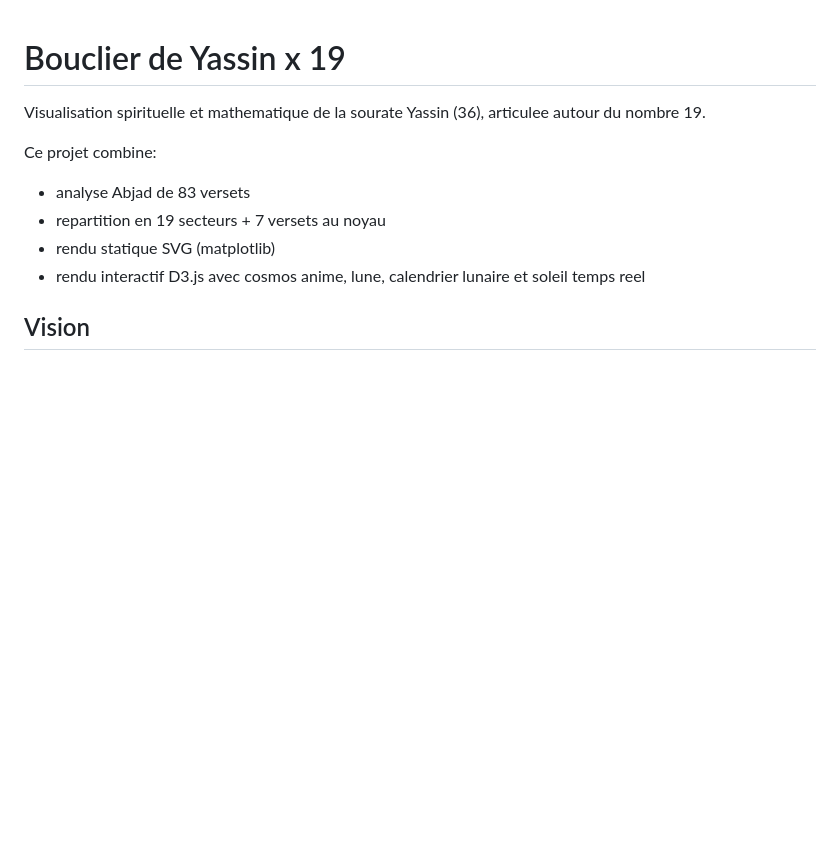
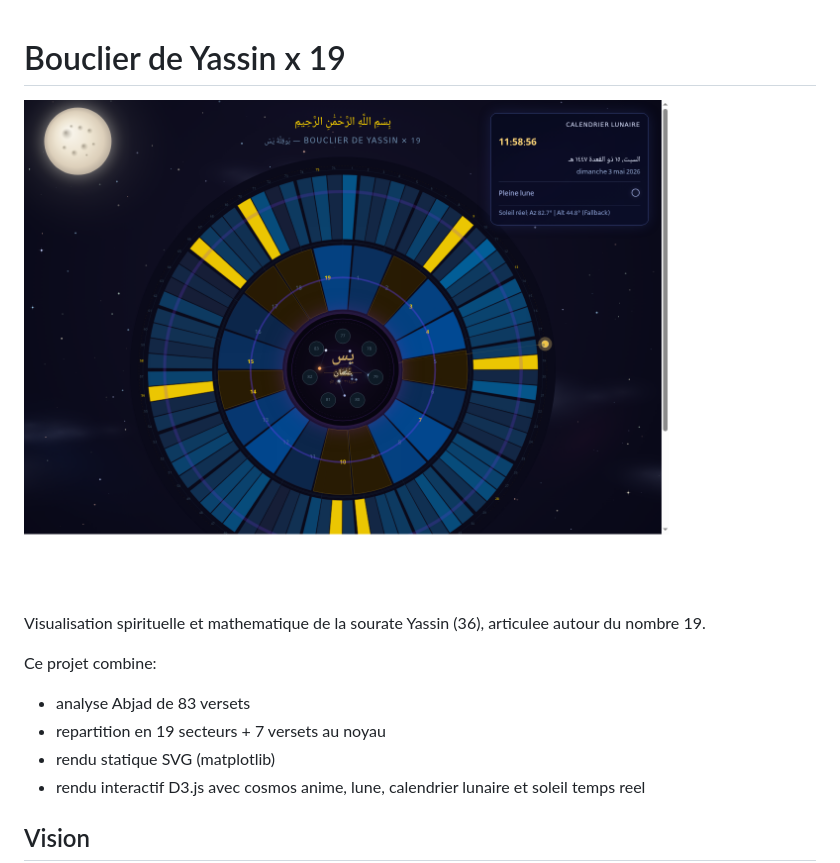
Before and after one commit to El-hadj10/Yassin_19, a Markdown page: README.md, the part around the change. GitHub-like rendering; pictures changed too: web/site-preview.png (added); blank space fills up the shorter version.

Commit message:
docs: ajouter apercu visuel du site au README

```diff
--- a/README.md
+++ b/README.md
@@ -1,4 +1,6 @@
 # Bouclier de Yassin x 19
+
+![Apercu du site Bouclier de Yassin x 19](web/site-preview.png)
 
 Visualisation spirituelle et mathematique de la sourate Yassin (36), articulee autour du nombre 19.
 
```
